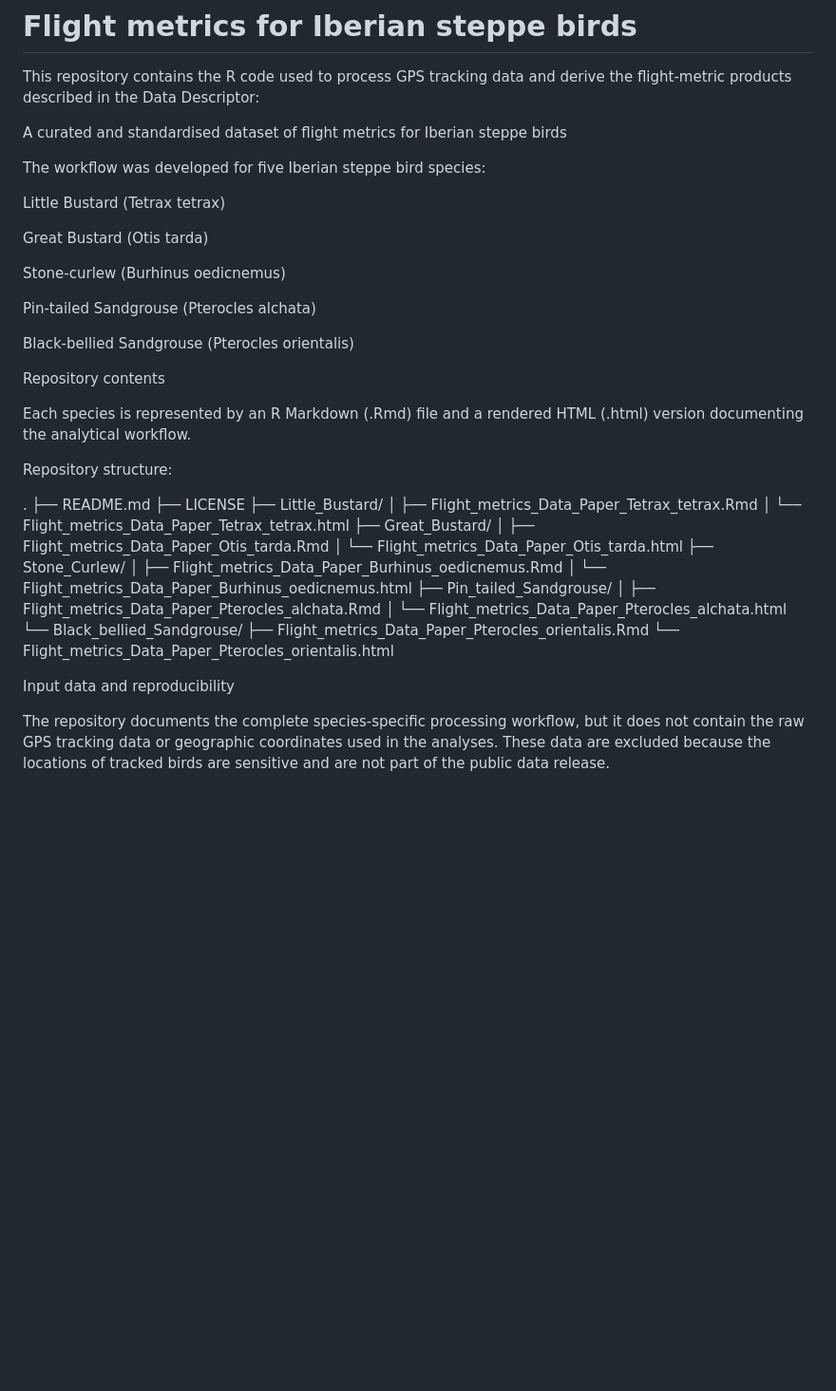
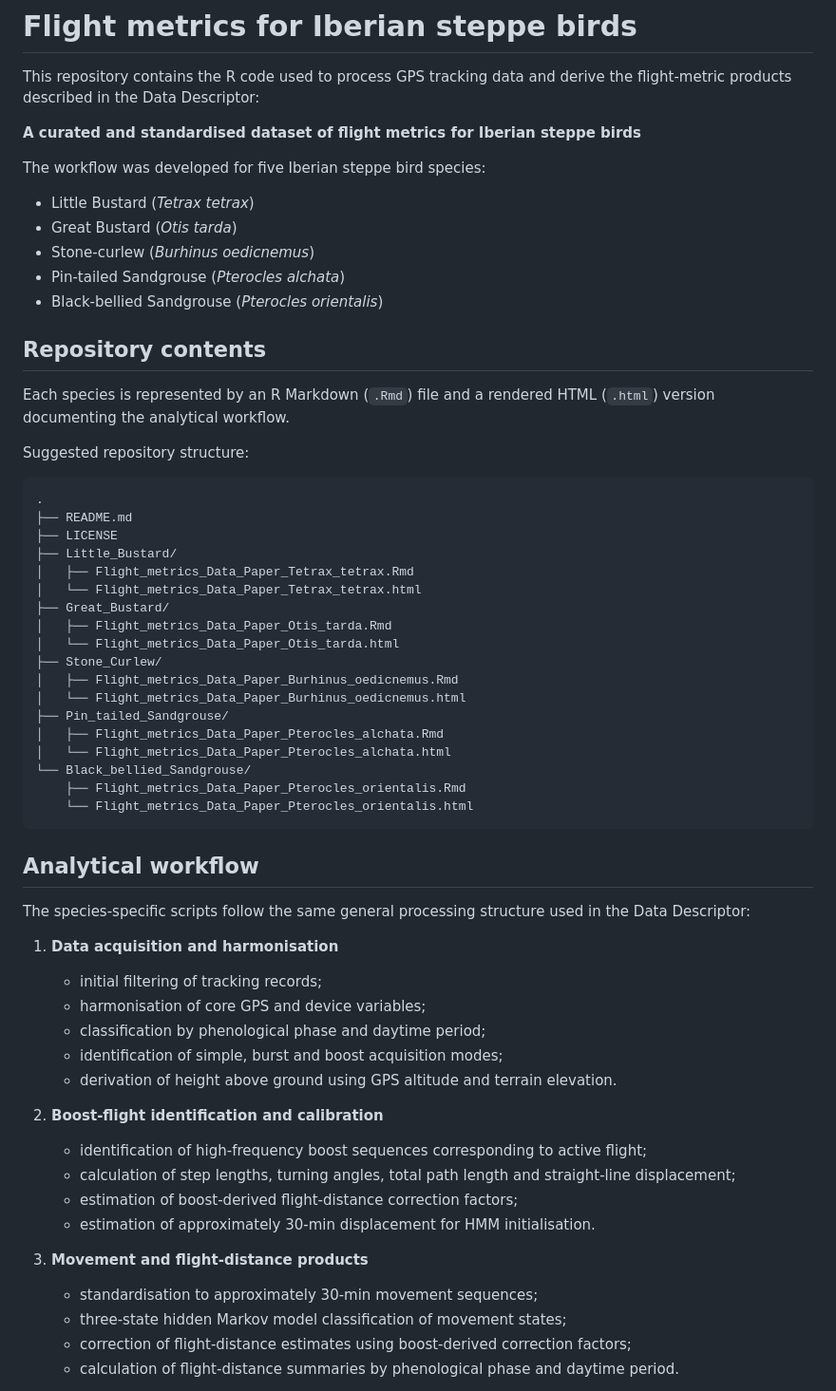
Before and after one commit to TCrispimMendes/Iberian_steppe_birds_flight_metrics, a Markdown page: README.md, the part around one of its changes. Shown at 95% size. Drawn GitHub-style; blank space fills up the shorter version.

````diff
--- a/README.md
+++ b/README.md
@@ -2,26 +2,23 @@
 
 This repository contains the R code used to process GPS tracking data and derive the flight-metric products described in the Data Descriptor:
 
-A curated and standardised dataset of flight metrics for Iberian steppe birds
+**A curated and standardised dataset of flight metrics for Iberian steppe birds**
 
 The workflow was developed for five Iberian steppe bird species:
 
-Little Bustard (Tetrax tetrax)
+- Little Bustard (*Tetrax tetrax*)
+- Great Bustard (*Otis tarda*)
+- Stone-curlew (*Burhinus oedicnemus*)
+- Pin-tailed Sandgrouse (*Pterocles alchata*)
+- Black-bellied Sandgrouse (*Pterocles orientalis*)
 
-Great Bustard (Otis tarda)
+## Repository contents
 
-Stone-curlew (Burhinus oedicnemus)
+Each species is represented by an R Markdown (`.Rmd`) file and a rendered HTML (`.html`) version documenting the analytical workflow.
 
-Pin-tailed Sandgrouse (Pterocles alchata)
+Suggested repository structure:
 
-Black-bellied Sandgrouse (Pterocles orientalis)
-
-Repository contents
-
-Each species is represented by an R Markdown (.Rmd) file and a rendered HTML (.html) version documenting the analytical workflow.
-
-Repository structure:
-
+```text
 .
 ├── README.md
 ├── LICENSE
@@ -40,8 +37,28 @@ Repository structure:
 └── Black_bellied_Sandgrouse/
     ├── Flight_metrics_Data_Paper_Pterocles_orientalis.Rmd
     └── Flight_metrics_Data_Paper_Pterocles_orientalis.html
+```
 
+## Analytical workflow
 
-Input data and reproducibility
+The species-specific scripts follow the same general processing structure used in the Data Descriptor:
 
-The repository documents the complete species-specific processing workflow, but it does not contain the raw GPS tracking data or geographic coordinates used in the analyses. These data are excluded because the locations of tracked birds are sensitive and are not part of the public data release.
+1. **Data acquisition and harmonisation**
+   - initial filtering of tracking records;
+   - harmonisation of core GPS and device variables;
+   - classification by phenological phase and daytime period;
+   - identification of simple, burst and boost acquisition modes;
+   - derivation of height above ground using GPS altitude and terrain elevation.
+
+2. **Boost-flight identification and calibration**
+   - identification of high-frequency boost sequences corresponding to active flight;
+   - calculation of step lengths, turning angles, total path length and straight-line displacement;
+   - estimation of boost-derived flight-distance correction factors;
+   - estimation of approximately 30-min displacement for HMM initialisation.
+
+3. **Movement and flight-distance products**
+   - standardisation to approximately 30-min movement sequences;
+   - three-state hidden Markov model classification of movement states;
+   - correction of flight-distance estimates using boost-derived correction factors;
+   - calculation of flight-distance summaries by phenological phase and daytime period.
+
````
Also changed, not shown: other parts of README.md (+52 -6 lines).
